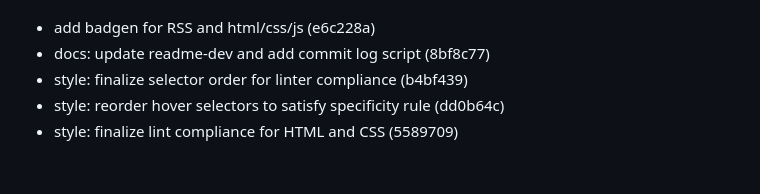
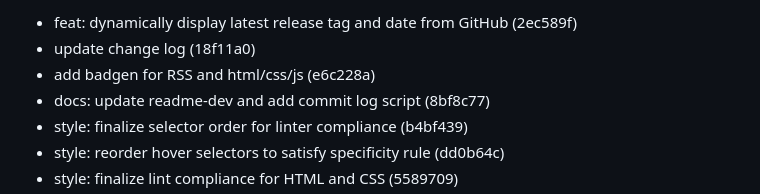
Before and after one commit to CharlieFox84/iryna-watch, a Markdown page: commit.md, the part around the change printed below. Rendered like a GitHub page; blank space fills up the shorter version.

```diff
--- a/commit.md
+++ b/commit.md
@@ -4,4 +4,6 @@ Updated: Mon, Oct 13, 2025 11:06:35 AM
 
+- feat: dynamically display latest release tag and date from GitHub (2ec589f)
+- update change log (18f11a0)
 - add badgen for RSS and html/css/js (e6c228a)
 - docs: update readme-dev and add commit log script (8bf8c77)
 - style: finalize selector order for linter compliance (b4bf439)
```
Also changed, not shown: other parts of commit.md (+1 -1 lines).
